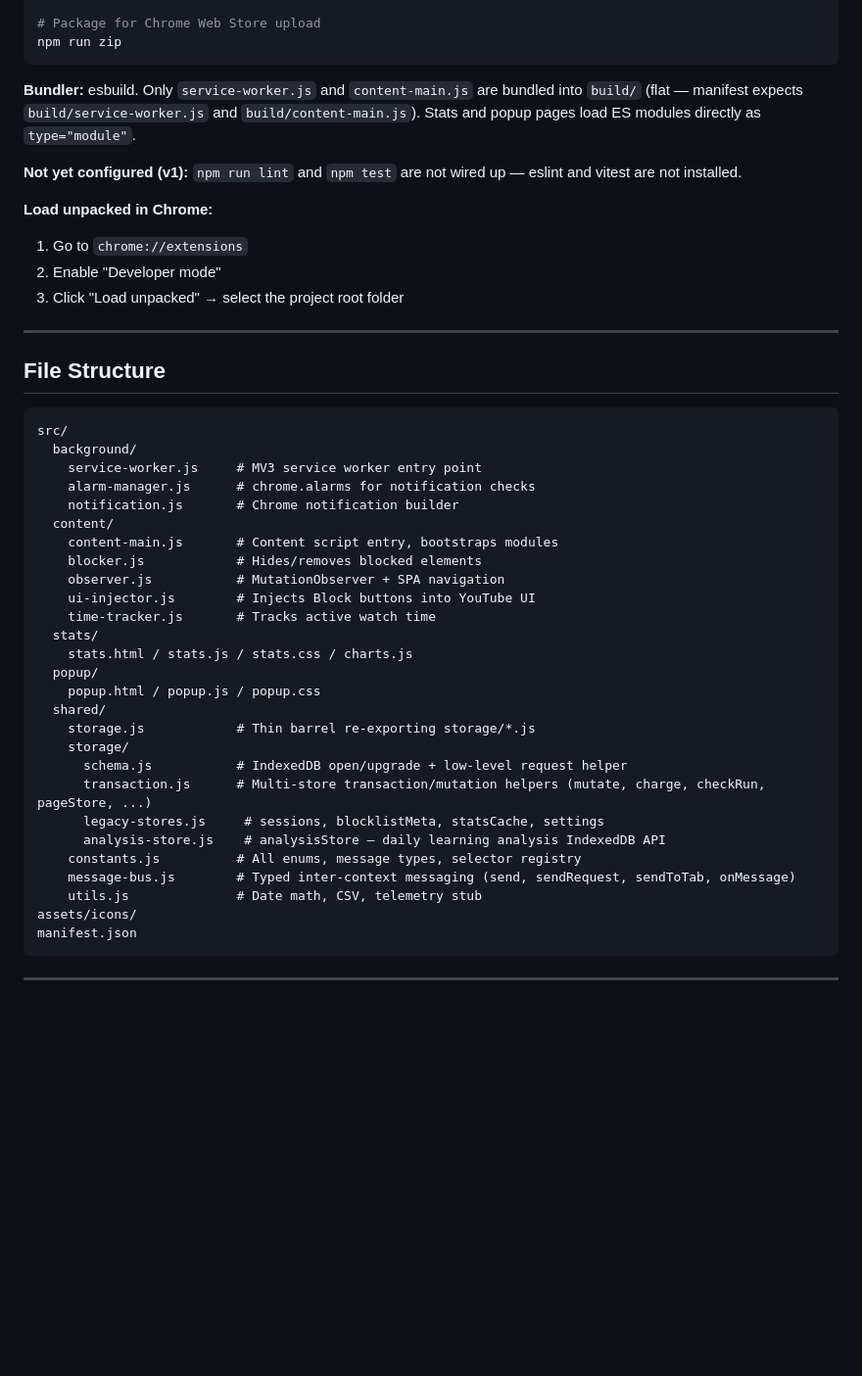
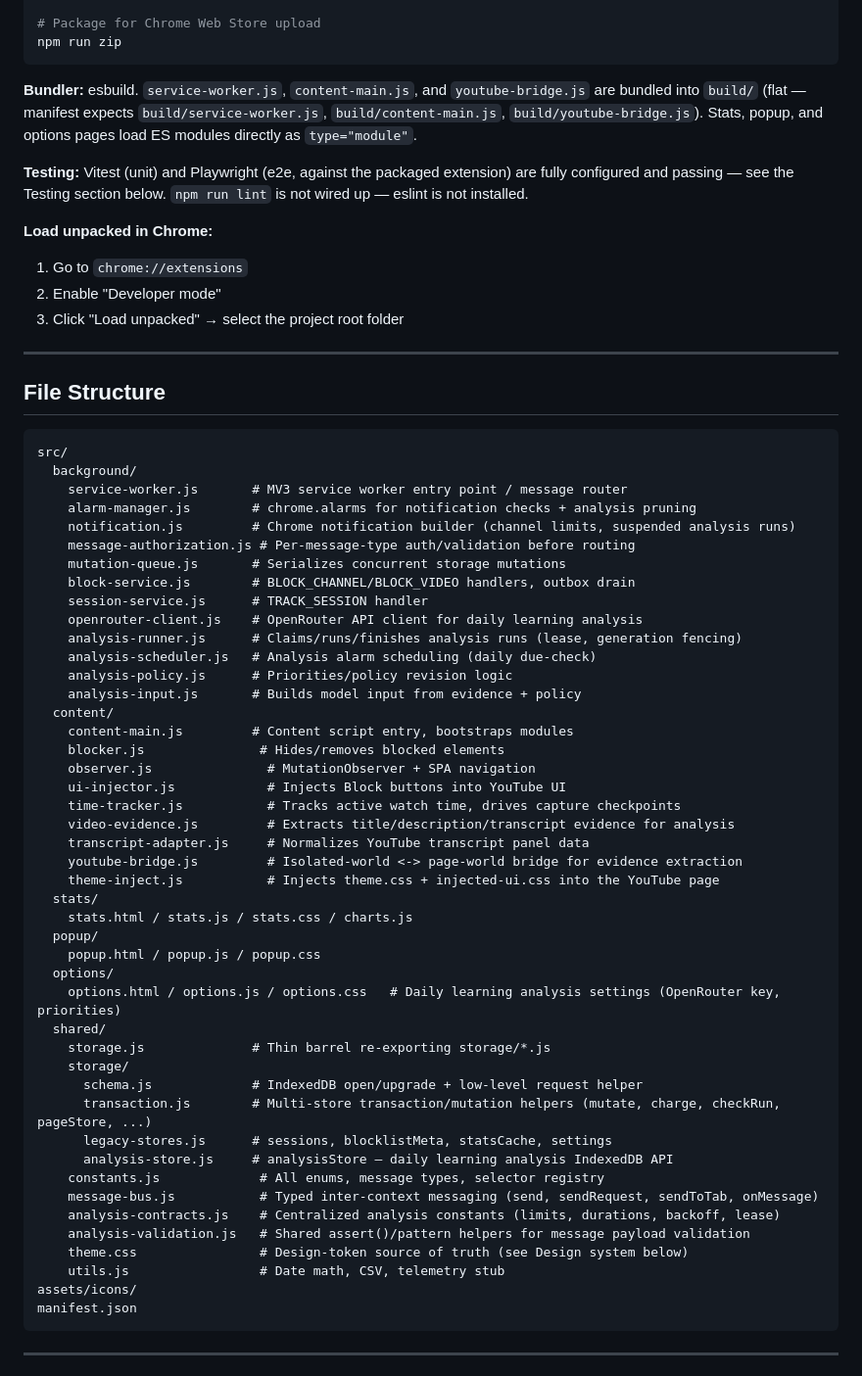
Before and after one commit to malkavian-librarian/tubeguard, a Markdown page: CLAUDE.md, the part around one of its changes. Shown at 98% size. GitHub-like rendering; blank space fills up the shorter version.

Commit message:
Phase 5 docs: fix stale CLAUDE.md claims, rewrite File Structure, update README
- Remove stale npm-test-not-wired-up / unit-test-infra-not-set-up claims
  (Vitest + Playwright are fully configured and passing)
- Rewrite File Structure to include background/analysis-*.js, block-service.js,
  session-service.js, content/video-evidence.js, transcript-adapter.js,
  youtube-bridge.js, theme-inject.js, options/, shared/analysis-contracts.js,
  analysis-validation.js, theme.css, and the storage/ split from Phase 2
- Fix stale AI Summary v2 Adding-New-Features entry - the daily learning
  analysis feature already shipped, this described a different, unbuilt design
- Update .gitignore section to match current file
- README: drop the stale AI Summaries future-feature bullet (already shipped
  and already documented above it), add a Design section pointing at
  docs/BRANDBOOK.md and theme.css

Refs #9

````diff
--- a/CLAUDE.md
+++ b/CLAUDE.md
@@ -42,9 +42,9 @@ npm run build:watch
 npm run zip
 ```
 
-**Bundler:** esbuild. Only `service-worker.js` and `content-main.js` are bundled into `build/` (flat — manifest expects `build/service-worker.js` and `build/content-main.js`). Stats and popup pages load ES modules directly as `type="module"`.
+**Bundler:** esbuild. `service-worker.js`, `content-main.js`, and `youtube-bridge.js` are bundled into `build/` (flat — manifest expects `build/service-worker.js`, `build/content-main.js`, `build/youtube-bridge.js`). Stats, popup, and options pages load ES modules directly as `type="module"`.
 
-**Not yet configured (v1):** `npm run lint` and `npm test` are not wired up — eslint and vitest are not installed.
+**Testing:** Vitest (unit) and Playwright (e2e, against the packaged extension) are fully configured and passing — see the Testing section below. `npm run lint` is not wired up — eslint is not installed.
 
 **Load unpacked in Chrome:**
 1. Go to `chrome://extensions`
@@ -58,29 +58,47 @@ npm run zip
 ```
 src/
   background/
-    service-worker.js     # MV3 service worker entry point
-    alarm-manager.js      # chrome.alarms for notification checks
-    notification.js       # Chrome notification builder
+    service-worker.js       # MV3 service worker entry point / message router
+    alarm-manager.js        # chrome.alarms for notification checks + analysis pruning
+    notification.js         # Chrome notification builder (channel limits, suspended analysis runs)
+    message-authorization.js # Per-message-type auth/validation before routing
+    mutation-queue.js       # Serializes concurrent storage mutations
+    block-service.js        # BLOCK_CHANNEL/BLOCK_VIDEO handlers, outbox drain
+    session-service.js      # TRACK_SESSION handler
+    openrouter-client.js    # OpenRouter API client for daily learning analysis
+    analysis-runner.js      # Claims/runs/finishes analysis runs (lease, generation fencing)
+    analysis-scheduler.js   # Analysis alarm scheduling (daily due-check)
+    analysis-policy.js      # Priorities/policy revision logic
+    analysis-input.js       # Builds model input from evidence + policy
   content/
-    content-main.js       # Content script entry, bootstraps modules
-    blocker.js            # Hides/removes blocked elements
-    observer.js           # MutationObserver + SPA navigation
-    ui-injector.js        # Injects Block buttons into YouTube UI
-    time-tracker.js       # Tracks active watch time
+    content-main.js         # Content script entry, bootstraps modules
+    blocker.js               # Hides/removes blocked elements
+    observer.js               # MutationObserver + SPA navigation
+    ui-injector.js            # Injects Block buttons into YouTube UI
+    time-tracker.js           # Tracks active watch time, drives capture checkpoints
+    video-evidence.js         # Extracts title/description/transcript evidence for analysis
+    transcript-adapter.js     # Normalizes YouTube transcript panel data
+    youtube-bridge.js         # Isolated-world <-> page-world bridge for evidence extraction
+    theme-inject.js           # Injects theme.css + injected-ui.css into the YouTube page
   stats/
     stats.html / stats.js / stats.css / charts.js
   popup/
     popup.html / popup.js / popup.css
+  options/
+    options.html / options.js / options.css   # Daily learning analysis settings (OpenRouter key, priorities)
   shared/
-    storage.js            # Thin barrel re-exporting storage/*.js
+    storage.js              # Thin barrel re-exporting storage/*.js
     storage/
-      schema.js           # IndexedDB open/upgrade + low-level request helper
-      transaction.js      # Multi-store transaction/mutation helpers (mutate, charge, checkRun, pageStore, ...)
-      legacy-stores.js     # sessions, blocklistMeta, statsCache, settings
-      analysis-store.js    # analysisStore — daily learning analysis IndexedDB API
-    constants.js          # All enums, message types, selector registry
-    message-bus.js        # Typed inter-context messaging (send, sendRequest, sendToTab, onMessage)
-    utils.js              # Date math, CSV, telemetry stub
+      schema.js             # IndexedDB open/upgrade + low-level request helper
+      transaction.js        # Multi-store transaction/mutation helpers (mutate, charge, checkRun, pageStore, ...)
+      legacy-stores.js      # sessions, blocklistMeta, statsCache, settings
+      analysis-store.js     # analysisStore — daily learning analysis IndexedDB API
+    constants.js             # All enums, message types, selector registry
+    message-bus.js           # Typed inter-context messaging (send, sendRequest, sendToTab, onMessage)
+    analysis-contracts.js    # Centralized analysis constants (limits, durations, backoff, lease)
+    analysis-validation.js   # Shared assert()/pattern helpers for message payload validation
+    theme.css                # Design-token source of truth (see Design system below)
+    utils.js                 # Date math, CSV, telemetry stub
 assets/icons/
 manifest.json
 ```
````
Also changed, not shown: other parts of CLAUDE.md (+12 -9 lines), README.md (+6 -1 lines).
